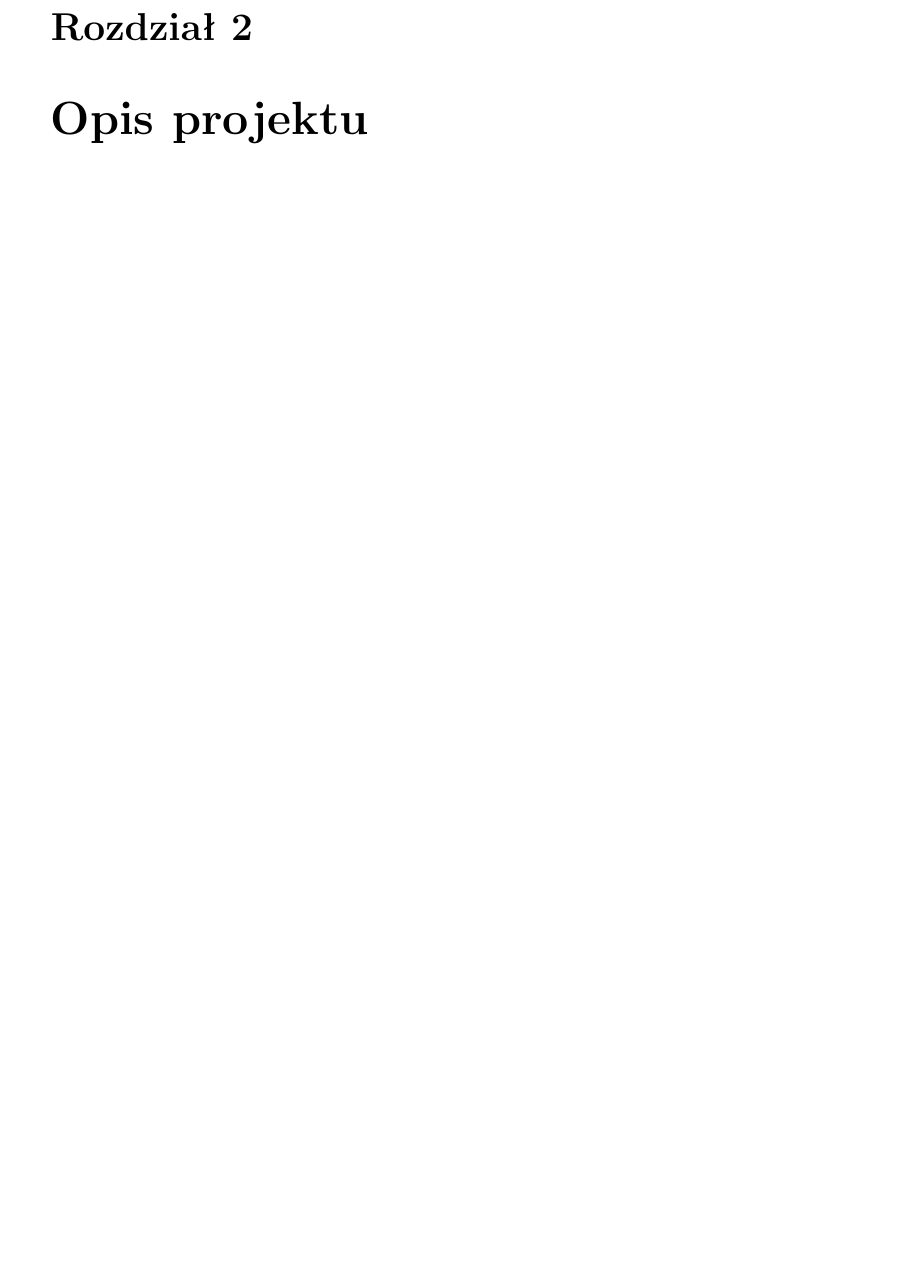
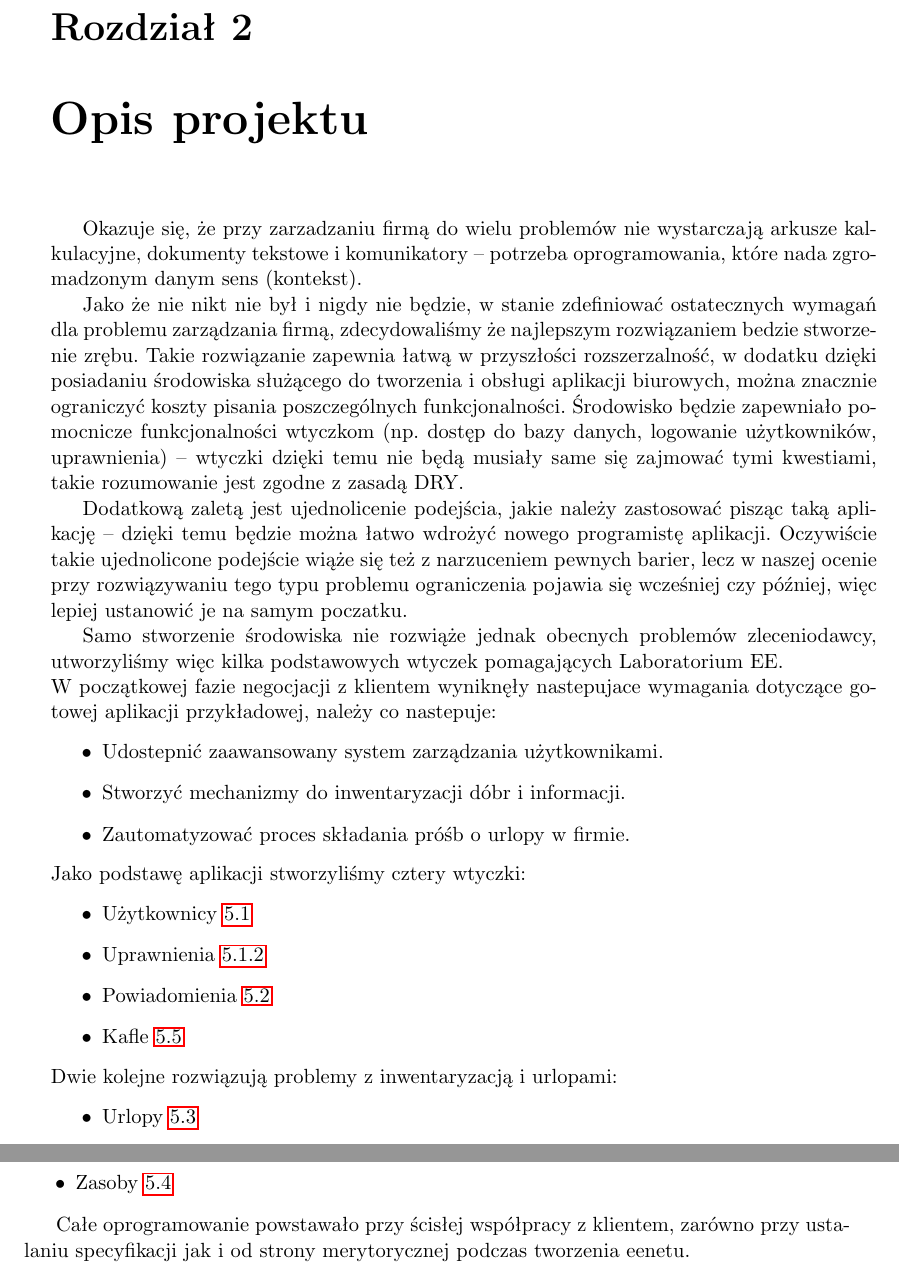
Before and after one commit to pawelkaminski/eenetPracaLicencjacka, a LaTeX thesis (praca.tex): part of page 11 of 31 before the commit and two parts of pages 11 and 12 of 31 after it, the two joined at a grey line, cut so that both start at the same text, the shorter picture padded with empty space. Compiled offline with pdfLaTeX; the source files are stored in an older character set and shown here as Unicode.

Commit message:
draft of project description

```diff
--- a/praca.tex
+++ b/praca.tex
@@ -167,11 +161,42 @@
 \item \textit{open source} -- otwarte oprogramowanie -- oprogramowanie, którego licencja pozwala na legalne i nieodpłatne kopiowane zarówno kodu wynikowego jak i źródłowego oraz na dowolne modyfikacje kodu źródłowego;
 \item OAuth -- otwarty standard autoryzujący, pozwalający użytkownikom dzielić swoje zasoby(np. dane, kontakty, zdjęcia) przechowywane na jednej stronie z inną stroną. Dzięki temu można używać jednego konta(np. Google, Facebook, Twitter itp.) do logwania się w wielu miejscach.
 
-
 \end{itemize}
 
 %TODO Robert
 \chapter{Opis projektu}\label{r:opis}
+Okazuje się, że przy zarzadzaniu firmą do wielu problemów nie wystarczają arkusze kalkulacyjne, dokumenty tekstowe i komunikatory -- potrzeba oprogramowania, które nada zgromadzonym danym sens (kontekst).
+
+Jako że nie nikt nie był i nigdy nie będzie, w stanie zdefiniować ostatecznych wymagań dla problemu zarządzania firmą, zdecydowaliśmy że najlepszym rozwiązaniem bedzie stworzenie zrębu.
+Takie rozwiązanie zapewnia łatwą w~przyszłości rozszerzalność, w dodatku dzięki posiadaniu środowiska służącego do tworzenia i obsługi aplikacji biurowych,
+można znacznie ograniczyć koszty pisania poszczególnych funkcjonalności. Środowisko będzie zapewniało pomocnicze funkcjonalności wtyczkom (np. dostęp do bazy danych, logowanie użytkowników, uprawnienia) -- wtyczki dzięki temu nie będą musiały same się zajmować tymi kwestiami, takie rozumowanie jest zgodne z zasadą DRY.
+
+Dodatkową zaletą jest ujednolicenie podejścia, jakie należy zastosować pisząc taką aplikację -- dzięki temu będzie można łatwo wdrożyć nowego programistę aplikacji.
+Oczywiście takie ujednolicone podejście wiąże się też z narzuceniem pewnych barier, lecz w naszej ocenie przy rozwiązywaniu tego typu problemu ograniczenia pojawia się wcześniej czy później, więc lepiej ustanowić je na samym poczatku.
+
+
+Samo stworzenie środowiska nie rozwiąże jednak obecnych problemów zleceniodawcy, utworzyliśmy więc kilka podstawowych wtyczek pomagających Laboratorium EE.\\
+W początkowej fazie negocjacji z klientem wyniknęły nastepujace wymagania dotyczące gotowej aplikacji przykładowej, należy co nastepuje:
+\begin{itemize}
+ \item Udostepnić zaawansowany system zarządzania użytkownikami.
+ \item Stworzyć mechanizmy do inwentaryzacji dóbr i informacji.
+ \item Zautomatyzować proces składania próśb o urlopy w firmie.
+\end{itemize}
+Jako podstawę aplikacji stworzyliśmy cztery wtyczki:
+\begin{itemize}
+ \item Użytkownicy \ref{r:uzytkownicy}
+ \item Uprawnienia \ref{r:uprawnienia}
+ \item Powiadomienia \ref{r:powiadomienia}
+ \item Kafle \ref{r:kafle}
+\end{itemize}
+Dwie kolejne rozwiązują problemy z inwentaryzacją i urlopami:
+\begin{itemize}
+ \item Urlopy \ref{r:urlopy}
+ \item Zasoby \ref{r:zasoby}
+\end{itemize}
+
+
+Całe oprogramowanie powstawało przy ścisłej współpracy z klientem, zarówno przy ustalaniu specyfikacji jak i od strony merytorycznej podczas tworzenia eenetu.
 
 %TODO Paweł
 \chapter{Rozwiązania konkurencyjne}\label{r:konkurencja}
```
Also changed, not shown: praca.tex (42 more changed lines).
